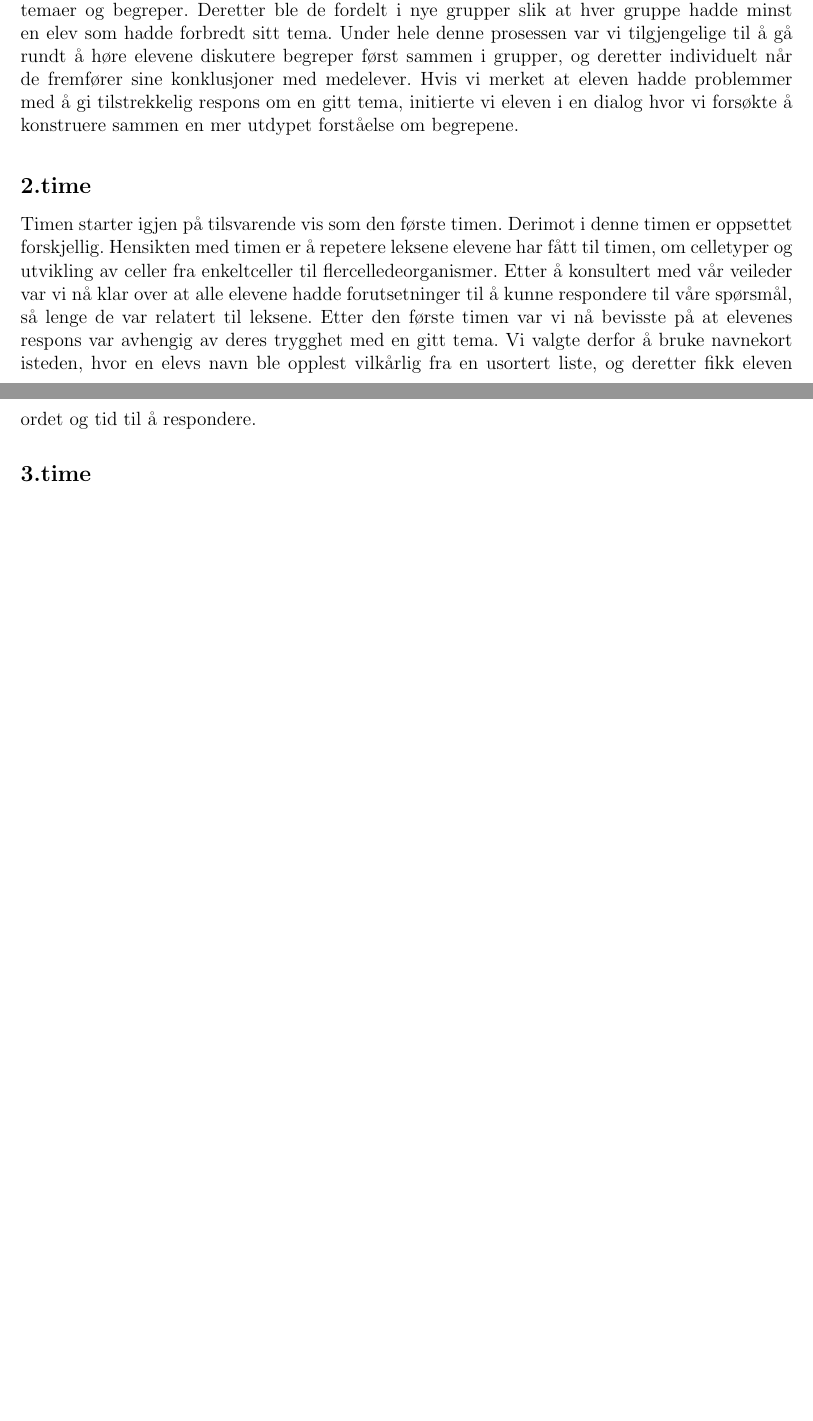
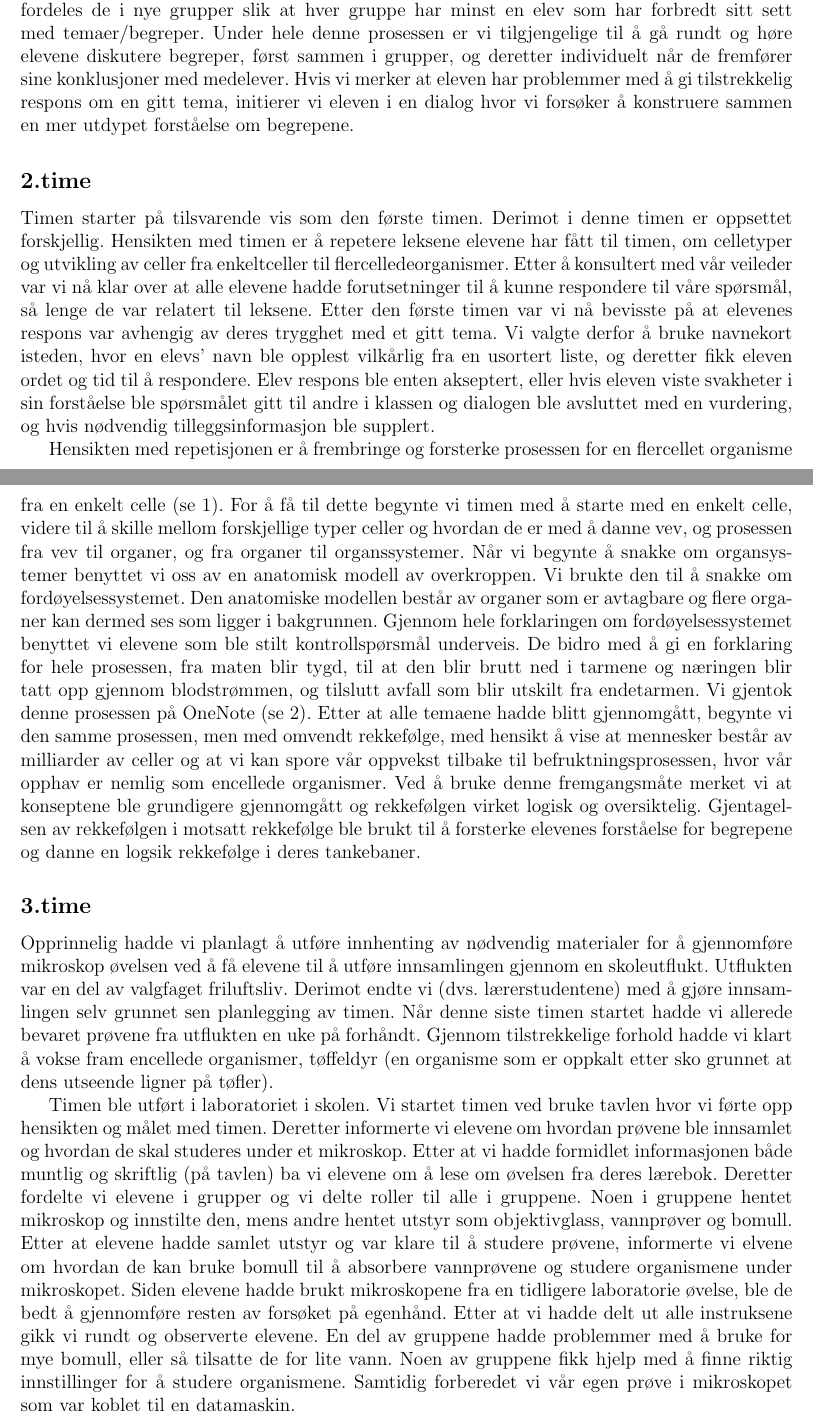
Before and after one commit to imranal/ppu, a LaTeX document (tex_files/chapter1.tex): two parts of pages 3 and 4 of 4, joined at a grey line, cut so that both start at the same text, the shorter picture padded with empty space. Compiled offline with pdfLaTeX.

Commit message:
nesten fullfort undervisningsopplegget

```diff
--- a/tex_files/chapter1.tex
+++ b/tex_files/chapter1.tex
@@ -111,21 +108,65 @@ i grupper om samme tema, hvor de blir enige med hverandre om hva som er viktig
-for deres utdelte temaer og begreper. Deretter ble de fordelt i nye grupper slik at hver
-gruppe hadde minst en elev som hadde forbredt sitt tema. Under hele denne prosessen var vi
-tilgjengelige til å gå rundt å høre elevene diskutere begreper først sammen i grupper, og deretter
-individuelt når de fremfører sine konklusjoner med medelever. Hvis vi merket at eleven hadde
-problemmer med å gi tilstrekkelig respons om en gitt tema, initierte vi eleven i en dialog hvor
-vi forsøkte å konstruere sammen en mer utdypet forståelse om begrepene.
+i grupper om samme tema, hvor de blir enige med hverandre om hva som er viktig å være klar over.
+Deretter fordeles de i nye grupper slik at hver gruppe har minst en elev som har forbredt sitt sett
+med temaer/begreper. Under hele denne prosessen er vi tilgjengelige til å gå rundt og høre elevene
+diskutere begreper, først sammen i grupper, og deretter individuelt når de fremfører sine
+konklusjoner med medelever. Hvis vi merker at eleven har problemmer med å gi tilstrekkelig
+respons om en gitt tema, initierer vi eleven i en dialog hvor vi forsøker å konstruere sammen en
+mer utdypet forståelse om begrepene.
 
 \subsection*{2.time}
 
-Timen starter igjen på tilsvarende vis som den første timen. Derimot i denne timen er oppsettet
+Timen starter på tilsvarende vis som den første timen. Derimot i denne timen er oppsettet
 forskjellig. Hensikten med timen er å repetere leksene elevene har fått til timen, om celletyper og
 utvikling av celler fra enkeltceller til flercelledeorganismer. Etter å konsultert med vår veileder
 var vi nå klar over at alle elevene hadde forutsetninger til å kunne respondere til våre spørsmål,
 så lenge de var relatert til leksene. Etter den første timen var vi nå bevisste på at elevenes
-respons var avhengig av deres trygghet med en gitt tema. Vi valgte derfor å bruke navnekort
-isteden, hvor en elevs navn ble opplest vilkårlig fra en usortert liste, og deretter fikk eleven
-ordet og tid til å respondere.
+respons var avhengig av deres trygghet med et gitt tema. Vi valgte derfor å bruke navnekort
+isteden, hvor en elevs' navn ble opplest vilkårlig fra en usortert liste, og deretter fikk eleven
+ordet og tid til å respondere. Elev respons ble enten akseptert, eller hvis eleven viste svakheter
+i sin forståelse ble spørsmålet gitt til andre i klassen og dialogen ble avsluttet med en vurdering,
+og hvis nødvendig tilleggsinformasjon ble supplert.
+
+Hensikten med repetisjonen er å frembringe og forsterke prosessen for en flercellet organisme fra
+en enkelt celle (se \ref{fig:notat1}). For å få til dette begynte vi timen med å starte med en
+enkelt celle, videre til å skille mellom forskjellige typer celler og hvordan de er med å danne
+vev, og prosessen fra vev til organer, og fra organer til organssystemer. Når vi begynte å snakke
+om organsystemer benyttet vi oss av en anatomisk modell av overkroppen. Vi brukte den til å snakke
+om fordøyelsessystemet.
+Den anatomiske modellen består av organer som er avtagbare og flere organer kan dermed ses som
+ligger i bakgrunnen. Gjennom hele forklaringen om fordøyelsessystemet benyttet vi elevene som
+ble stilt kontrollspørsmål underveis. De bidro med å gi en forklaring for hele prosessen, fra maten
+blir tygd, til at den blir brutt ned i tarmene og næringen blir tatt opp gjennom blodstrømmen, og
+tilslutt avfall som blir utskilt fra endetarmen. Vi gjentok denne prosessen på OneNote (se
+\ref{fig:notat2}). Etter at alle temaene hadde blitt gjennomgått, begynte vi den samme prosessen,
+men med omvendt rekkefølge, med hensikt å vise at mennesker består av milliarder av celler og
+at vi kan spore vår oppvekst tilbake til befruktningsprosessen, hvor vår opphav er nemlig som
+encellede organismer. Ved å bruke denne fremgangsmåte merket vi at konseptene ble grundigere
+gjennomgått og rekkefølgen virket logisk og oversiktelig. Gjentagelsen av rekkefølgen i motsatt
+rekkefølge ble brukt til å forsterke elevenes forståelse for begrepene og danne en logsik
+rekkefølge i deres tankebaner.
 
 \subsection*{3.time}
+Opprinnelig hadde vi planlagt å utføre innhenting av nødvendig materialer for å gjennomføre
+mikroskop øvelsen ved å få elevene til å utføre innsamlingen gjennom en skoleutflukt. Utflukten var
+en del av valgfaget friluftsliv. Derimot endte vi (dvs. lærerstudentene) med å gjøre innsamlingen
+selv grunnet sen planlegging av timen. Når denne siste timen startet hadde vi allerede bevaret
+prøvene fra utflukten en uke på forhåndt. Gjennom tilstrekkelige forhold hadde vi klart å vokse
+fram encellede organismer, tøffeldyr (en organisme som er oppkalt etter sko grunnet at dens
+utseende ligner på tøfler).
+
+Timen ble utført i laboratoriet i skolen. Vi startet timen ved bruke tavlen hvor vi førte opp
+hensikten og målet med timen. Deretter informerte vi elevene om hvordan prøvene ble innsamlet
+og hvordan de skal studeres under et mikroskop. Etter at vi hadde formidlet informasjonen både
+muntlig og skriftlig (på tavlen) ba vi elevene om å lese om øvelsen fra deres lærebok. Deretter
+fordelte vi elevene i grupper og vi delte roller til alle i gruppene. Noen i gruppene hentet
+mikroskop og innstilte den, mens andre hentet utstyr som objektivglass, vannprøver og bomull.
+Etter at elevene hadde samlet utstyr og var klare til å studere prøvene, informerte vi elvene
+om hvordan de kan bruke bomull til å absorbere vannprøvene og studere organismene under mikroskopet.
+Siden elevene hadde brukt mikroskopene fra en tidligere laboratorie øvelse, ble de bedt å
+gjennomføre resten av forsøket på egenhånd. Etter at vi hadde delt ut alle instruksene gikk vi
+rundt og observerte elevene. En del av gruppene hadde problemmer med å bruke for mye bomull,
+eller så tilsatte de for lite vann. Noen av gruppene fikk hjelp med å finne riktig innstillinger
+for å studere organismene. Samtidig forberedet vi vår egen prøve i mikroskopet som var koblet
+til en datamaskin.
 
 \end{document}
```
Also changed, not shown: tex_files/main.tex (+0 -1 lines), pdf_files/chapter1.pdf, pdf_files/main.pdf, tex_files/chapter2.tex (line endings or trailing spaces), tex_files/conclusion.tex (line endings or trailing spaces), tex_files/intro.tex (line endings or trailing spaces), tex_files/chapter1.tex (25 more changed lines).
